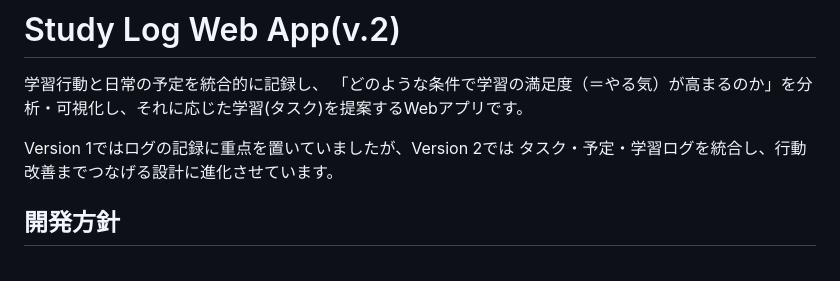
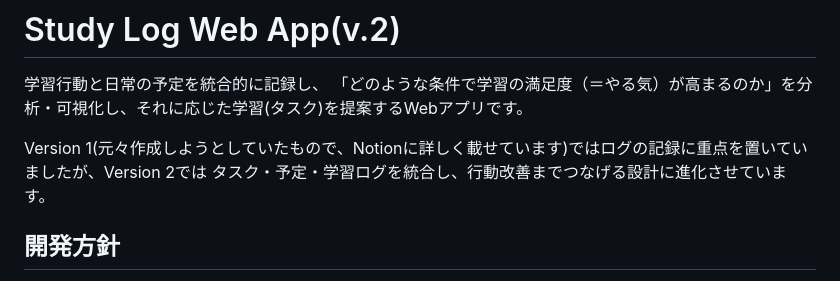
Before and after one commit to Kouki-Kasagawa/study_log_analysis, a Markdown page: README.md, the part around the change. Rendered like a GitHub page.

```diff
--- a/README.md
+++ b/README.md
@@ -5,7 +5,7 @@
 学習行動と日常の予定を統合的に記録し、
 「どのような条件で学習の満足度（＝やる気）が高まるのか」を分析・可視化し、それに応じた学習(タスク)を提案するWebアプリです。
 
-Version 1ではログの記録に重点を置いていましたが、Version 2では
+Version 1(元々作成しようとしていたもので、Notionに詳しく載せています)ではログの記録に重点を置いていましたが、Version 2では
 タスク・予定・学習ログを統合し、行動改善までつなげる設計に進化させています。
 ## 開発方針
 本プロジェクトでは、AIと対話しながら実装を進める「バイブコーディング」を採用しています。
```
